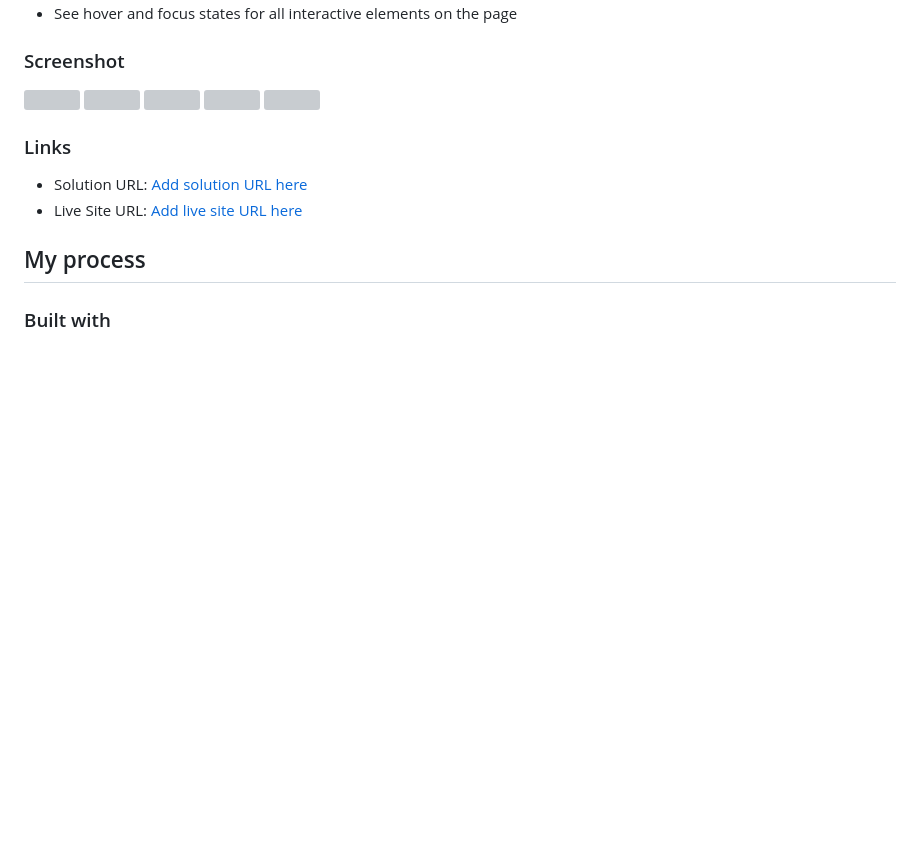
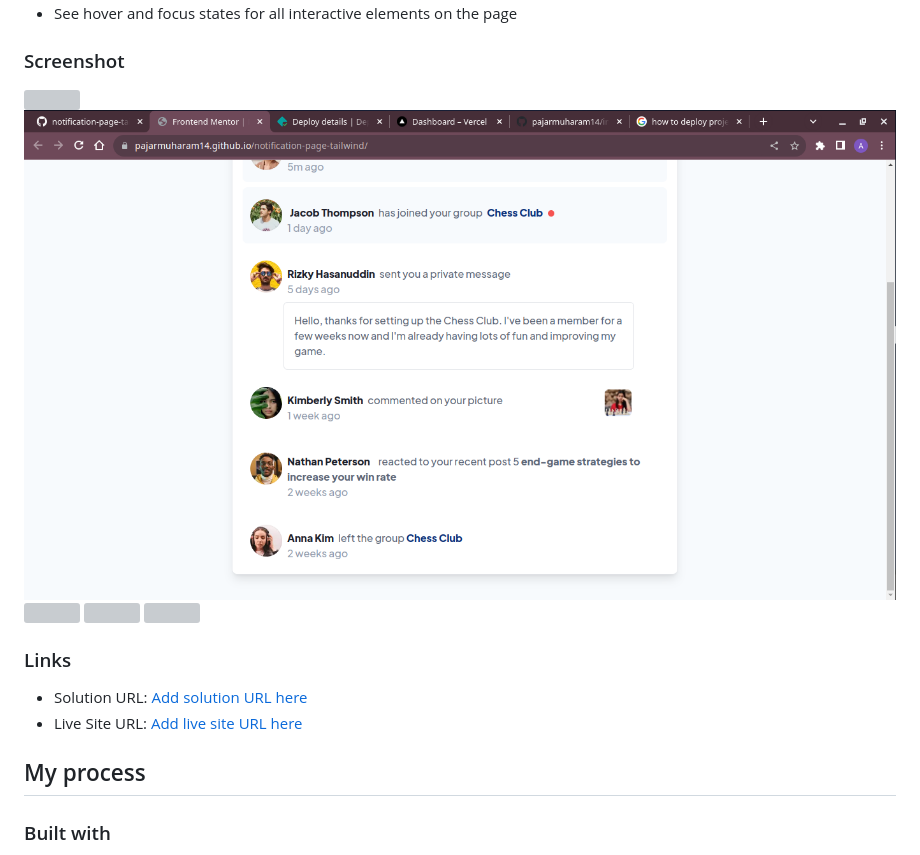
Before and after one commit to pajarmuharam14/notification-page-tailwind, a Markdown page: README.md, the part around the change. Drawn GitHub-style; blank space fills up the shorter version; grey boxes are pictures that could not be loaded.

```diff
--- a/README.md
+++ b/README.md
@@ -28,7 +28,7 @@ Users should be able to:
 ### Screenshot
 
 ![](./assets/images/avatar-jacob-thompson.webp)
-![](.assest/images/Screenshot-2.png)
+![](./assets/images/Screenshot-2.png)
 ![](.assest/images/Screenshot-3.png)
 ![](.assest/images/Screenshot-4.png)
 ![](.assest/images/Screenshot-5.png)
```
